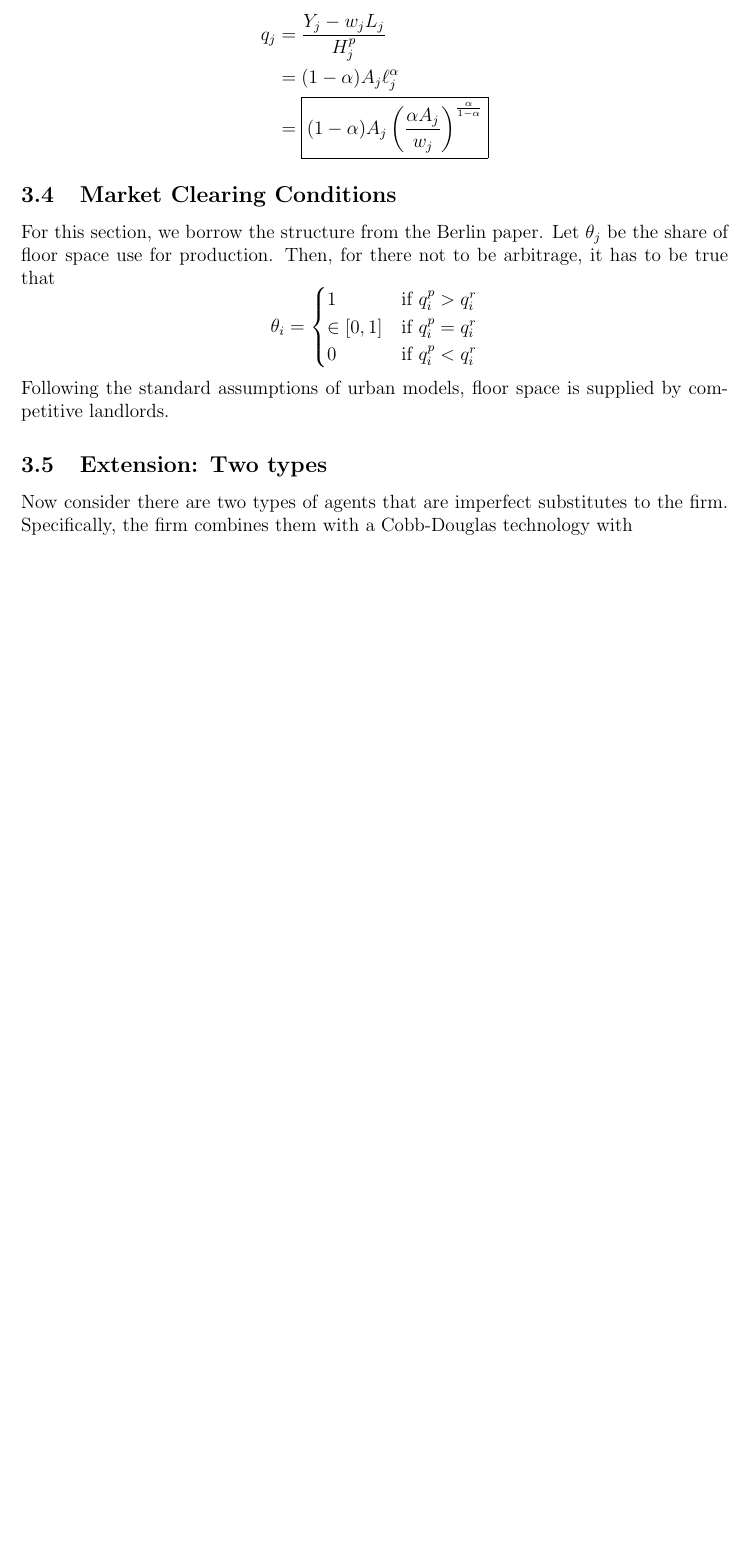
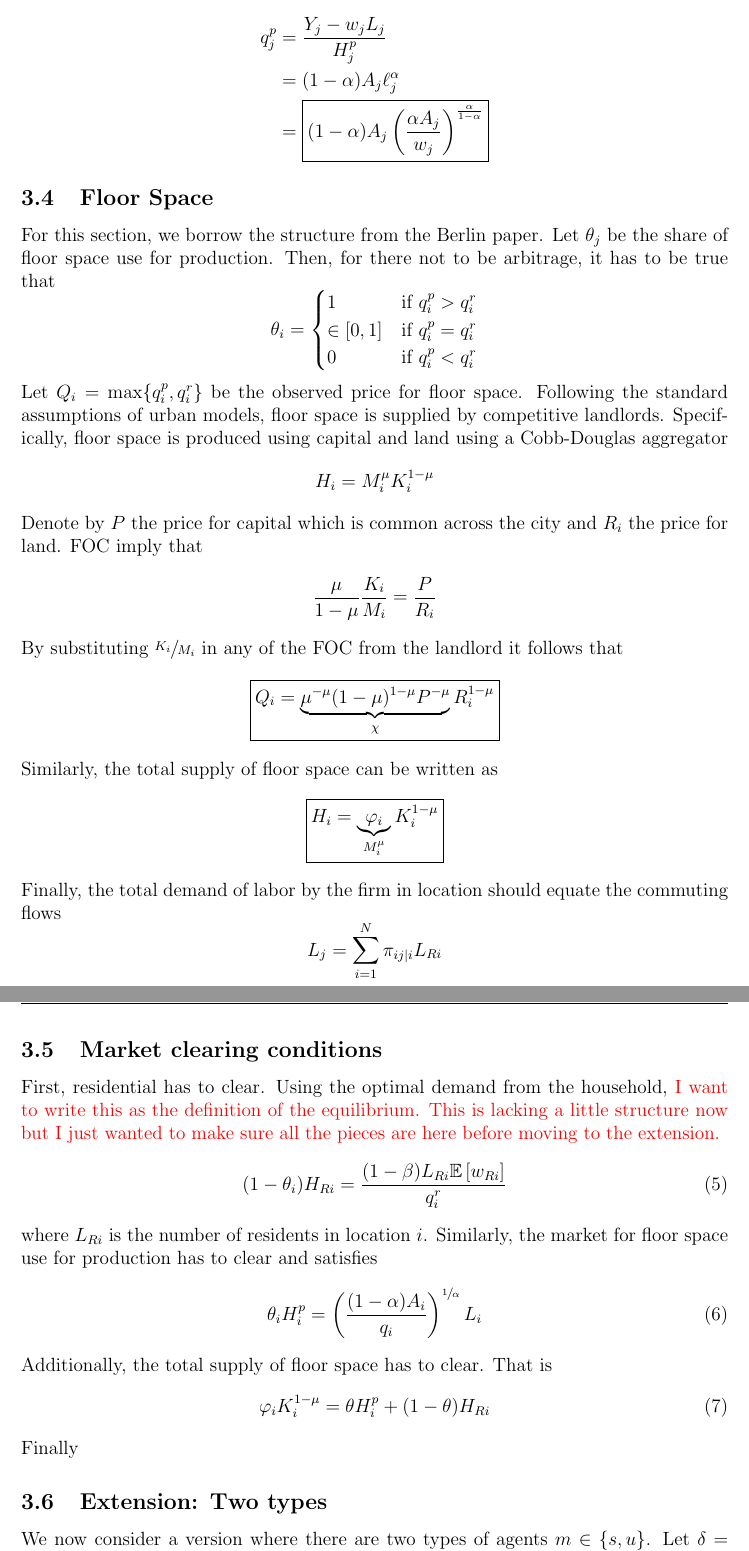
Before and after one commit to jmquintero925/Spatial-Psets, a LaTeX problem sheet (Pset1/pset1_sol.tex): part of page 4 of 4 before the commit and two parts of pages 4 and 5 of 6 after it, the two joined at a grey line, cut so that both start at the same text, the shorter picture padded with empty space. Compiled offline with pdfLaTeX.

Commit message:
Updates from Overleaf

```diff
--- a/Pset1/pset1_sol.tex
+++ b/Pset1/pset1_sol.tex
@@ -119,12 +119,12 @@ Assuming that $1-\alpha>\gamma$, the labor demand function for location $j$ is d
 \end{equation*}
 Finally, as the firm has constant returns to scale, it will rent land until it hits zero profits. Then the demand for floor space it
 \begin{align*}
-    q_j &= \frac{Y_j - w_jL_j}{H^p_j} \\
+    q_j^p &= \frac{Y_j - w_jL_j}{H^p_j} \\
     &= (1-\alpha)A_j\ell_j^{\alpha} \\
     &= \boxed{(1-\alpha)A_j\left(\frac{\alpha A_j}{w_j}\right)^{\frac{\alpha}{1-\alpha}}}
 \end{align*}
 
-\subsection{Market Clearing Conditions}
+\subsection{Floor Space}
 For this section, we borrow the structure from the Berlin paper. Let $\theta_j$ be the share of floor space use for production. Then, for there not to be arbitrage, it has to be true that
 \begin{equation*}
     \theta_i = \begin{cases}
@@ -133,7 +133,42 @@ For this section, we borrow the structure from the Berlin paper. Let $\theta_j$
     0 &\mbox{if } q_i^p<q_i^r
     \end{cases}
 \end{equation*}
-Following the standard assumptions of urban models, floor space is supplied by competitive landlords.
+Let $Q_i=\max\{q_i^p,q_i^r\}$ be the observed price for floor space. Following the standard assumptions of urban models, floor space is supplied by competitive landlords. Specifically, floor space is produced using capital and land using a Cobb-Douglas aggregator
+\begin{equation*}
+    H_i = M_i^\mu K_i^{1-\mu}
+\end{equation*}
+Denote by $P$ the price for capital which is common across the city and $R_i$ the price for land. FOC imply that
+\begin{align*}
+    \frac{\mu}{1-\mu}\frac{K_i}{M_i} = \frac{P}{R_i}
+\end{align*}
+By substituting $\sfrac{K_i}{M_i}$ in any of the FOC from the landlord it follows that
+\begin{equation*}
+    \boxed{Q_i = \underbrace{\mu^{-\mu}(1-\mu)^{1-\mu}P^{-\mu}}_{\chi}R_i^{1-\mu} }
+\end{equation*}
+Similarly, the total supply of floor space can be written as
+\begin{equation*}
+    \boxed{H_i = \underbrace{\varphi_i}_{M_i^\mu}K_i^{1-\mu}}
+\end{equation*}
+Finally, the total demand of labor by the firm in location should equate the commuting flows
+\begin{equation*}
+    L_j = \sum_{i=1}^N \pi_{ij\vert i}L_{Ri}
+\end{equation*}
+
+\subsection{Market clearing conditions}
+First, residential has to clear. Using the optimal demand from the household, \textcolor{red}{I want to write this as the definition of the equilibrium. This is lacking a little structure now but I just wanted to make sure all the pieces are here before moving to the extension. }
+\begin{equation}
+    (1-\theta_i)H_{Ri} = \frac{(1-\beta)L_{Ri}\E\left[w_{Ri}\right]}{q_i^r}
+\end{equation}
+where $L_{Ri}$ is the number of residents in location $i$. Similarly, the market for floor space use for production has to clear and satisfies
+\begin{equation}
+    \theta_i H_i^p = \left(\frac{(1-\alpha)A_i}{q_i}\right)^{\sfrac{1}{\alpha}}L_i
+\end{equation}
+Additionally, the total supply of floor space has to clear. That is
+\begin{equation}
+    \varphi_iK_i^{1-\mu} = \theta H_i^p + (1-\theta)H_{Ri}
+\end{equation}
+Finally
 
 \subsection{Extension: Two types}
-Now consider there are two types of agents that are imperfect substitutes to the firm. Specifically, the firm combines them with a Cobb-Douglas technology with
+We now consider a version where there are two types of agents $m\in\{s,u\}$. Let $\delta=\Pr\left(m=s\right)$. Also, assume that the type of the agent is independent from the preference shock. We assume both types of agents are required for production and they are imperfect substitutes. Specifically, we now assume the firms production function is
+\begin{equation*}
@@ -139,0 +192,2 @@ Now consider there are two types of agents that are imperfect substitutes to the
+    \ell_u = \left(A\alpha\right)^{\frac{1}{1-\alpha}}\left(\frac{\psi}{w_s}\right)^{\frac{\alpha\psi}{1-\alpha}} \left(\frac{1-\psi}{w_u}\right)^{\frac{1-\psi\alpha}{1-\alpha}}
+\end{equation*}
```
Also changed, not shown: Pset1/pset1_sol.tex (35 more changed lines).
